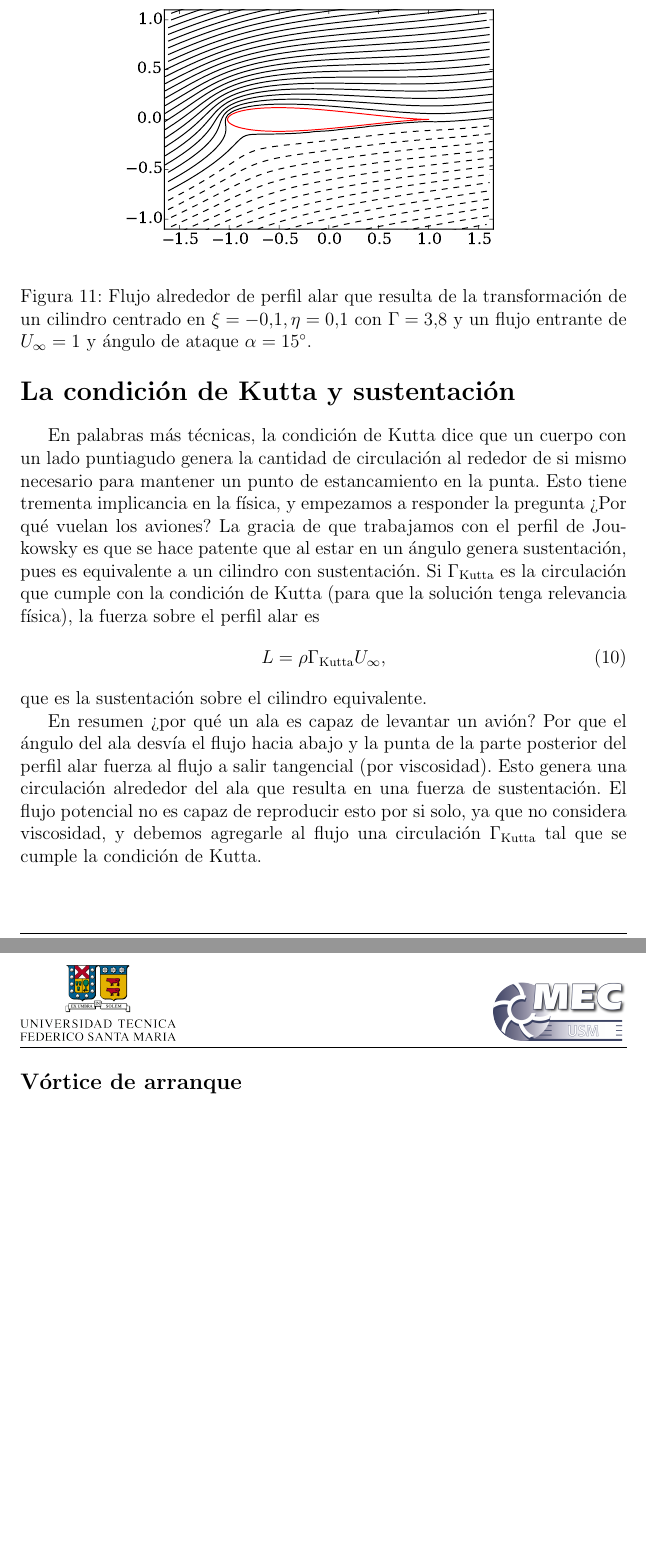
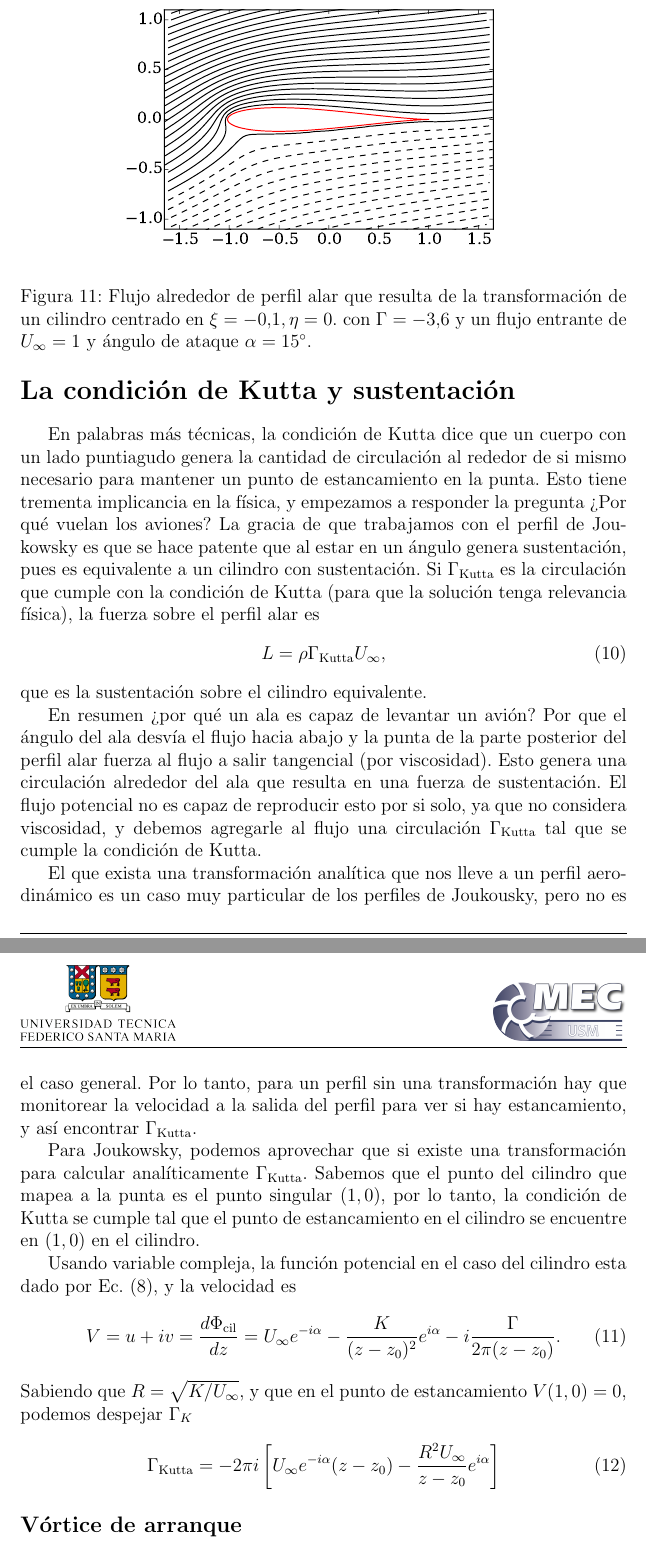
Before and after one commit to cdcooper84/mec220, a LaTeX document (apuntes/clase05/clase05.tex, which reads apuntes/clase05/material05.tex): two parts of pages 10 and 11 of 11 before the commit and two parts of pages 10 and 11 of 12 after it, joined at a grey line, cut so that both start at the same text, the shorter picture padded with empty space. Compiled offline with pdfLaTeX.

Commit message:
agregue derivacion de Gamma Kutta para joukowsky

```diff
--- a/apuntes/clase05/material05.tex
+++ b/apuntes/clase05/material05.tex
@@ -210,7 +208,7 @@ Este resultado corresponde a la Figura \ref{fig:flujo_perfil_gamma3}, y parece s
 \begin{figure}[h!]
 \centering
 \includegraphics[width=0.7\textwidth]{clase05/flujo_perfil_gamma3.pdf}
-\caption{Flujo alrededor de perfil alar que resulta de la transformación de un cilindro centrado en $\xi=-0.1, \eta=0.1$ con $\Gamma=3.8$ y un flujo entrante de $U_\infty=1$ y ángulo de ataque $\alpha=15^\circ$.}\label{fig:flujo_perfil_gamma3}
+\caption{Flujo alrededor de perfil alar que resulta de la transformación de un cilindro centrado en $\xi=-0.1, \eta=0.$ con $\Gamma=-3.6$ y un flujo entrante de $U_\infty=1$ y ángulo de ataque $\alpha=15^\circ$.}\label{fig:flujo_perfil_gamma3}
 \end{figure}
 
 El resultado de la Figura \ref{fig:flujo_perfil_gamma3} es el físicamente correcto.
@@ -234,6 +232,24 @@ En resumen \mbox{?`}por qué un ala es capaz de levantar un avión? Por que el
 Esto genera una circulación alrededor del ala que resulta en una fuerza de sustentación.
 El flujo potencial no es capaz de reproducir esto por si solo, ya que no considera viscosidad, y debemos agregarle al flujo una circulación $\Gamma_\text{Kutta}$ tal que se cumple la condición de Kutta.
 
+El que exista una transformación analítica que nos lleve a un perfil aerodinámico es un caso muy particular de los perfiles de Joukousky, pero no es el caso general.
+Por lo tanto, para un perfil sin una transformación hay que monitorear la velocidad a la salida del perfil para ver si hay estancamiento, y así encontrar $\Gamma_\text{Kutta}$.
+
+Para Joukowsky, podemos aprovechar que si existe una transformación para calcular analíticamente $\Gamma_\text{Kutta}$.
+Sabemos que el punto del cilindro que mapea a la punta es el punto singular $(1,0)$, por lo tanto, la condición de Kutta se cumple tal que el punto de estancamiento en el cilindro se encuentre en $(1,0)$ en el cilindro.
+
+Usando variable compleja, la función potencial en el caso del cilindro esta dado por Ec. \eqref{eq:cilindro}, y la velocidad es
+%
+\begin{equation}
+V = u+iv = \frac{d\Phi_\text{cil}}{dz} = U_\infty e^{-i\alpha} - \frac{K}{(z-z_0)^2}e^{i\alpha} - i\frac{\Gamma}{2\pi(z-z_0)}.
+\end{equation}
+%
+Sabiendo que $R = \sqrt{K/U_\infty}$, y que en el punto de estancamiento $V(1,0)=0$, podemos despejar $\Gamma_K$
+%
+\begin{equation}
+\Gamma_\text{Kutta} = -2\pi i\left[ U_\infty e^{-i\alpha}(z-z_0) - \frac{R^2U_\infty}{z-z_0}e^{i\alpha}\right]
+\end{equation}
+
 \subsection*{Vórtice de arranque}
 Hace un par de clases discutimos algo que quizás pasó algo desapercibido, pero hoy lo revisitamos: el teorema de circulación de Kelvin
 %
```
Also changed, not shown: apuntes/clase05/material05.tex (20 more changed lines), 1 other file.
